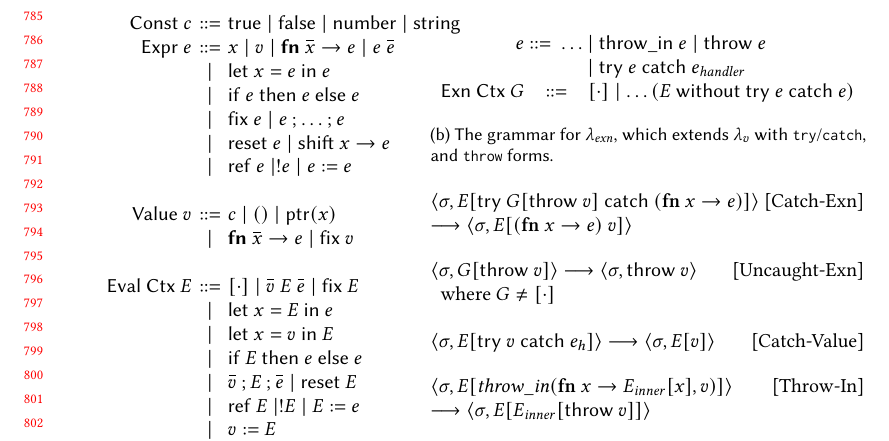
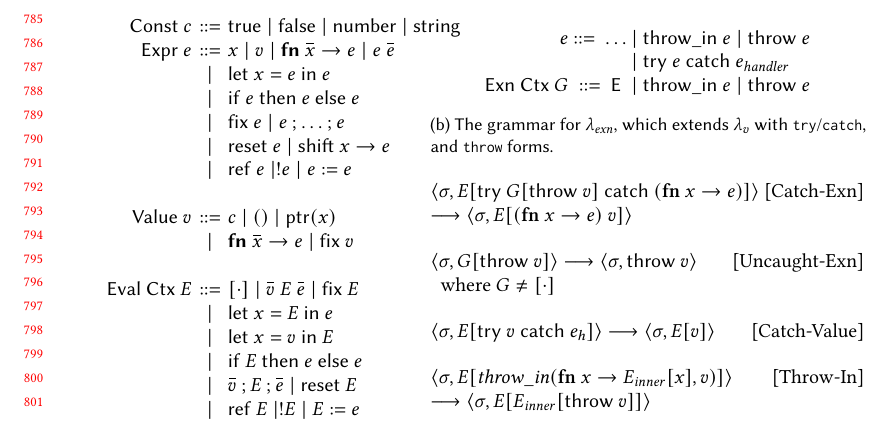
Before and after one commit to gavinleroy/async-await, a LaTeX paper (paper/main.tex, which reads paper/f/exn-gr.tex): part of page 17 of 31, cut so that both start at the same text. Compiled offline with pdfLaTeX.

Commit message:
Specify Exn Ctxt G without the negation

```diff
--- a/paper/f/exn-gr.tex
+++ b/paper/f/exn-gr.tex
@@ -2,8 +2,6 @@ $$
 \begin{array}{r@{\ }c@{\ }l}
   e & ::=\ \dots  & \mid \mathsf{throw\_in}\ e \mid \mathsf{throw}\ e \\
     &     & \mid \mathsf{try}\ e\ \mathsf{catch}\ e_{\mathit{handler}} \\
-  % E & ::=  & \dots \mid \mathsf{throw}\ E \mid \mathsf{try}\ e\ \mathsf{catch}\ E \mid \mathsf{try}\ E\ \mathsf{catch}\ v \\
-  % M & ::=  & \dots \mid \mathsf{throw}\ M \mid \mathsf{try}\ e\ \mathsf{catch}\ M \mid \mathsf{try}\ M\ \mathsf{catch}\ v \\
-  \mathsf{Exn\ Ctx}\ G & ::=  & [\cdot] \mid \dots \mathsf{(} E\ \mathsf{without}\ \mathsf{try}\ e\ \mathsf{catch}\ e \mathsf{)}
+  \mathsf{Exn\ Ctx}\ G & ::=\  \mathsf{E} & \mid \mathsf{throw\_in}\ e \mid \mathsf{throw}\ e
 \end{array}
 $$
```
